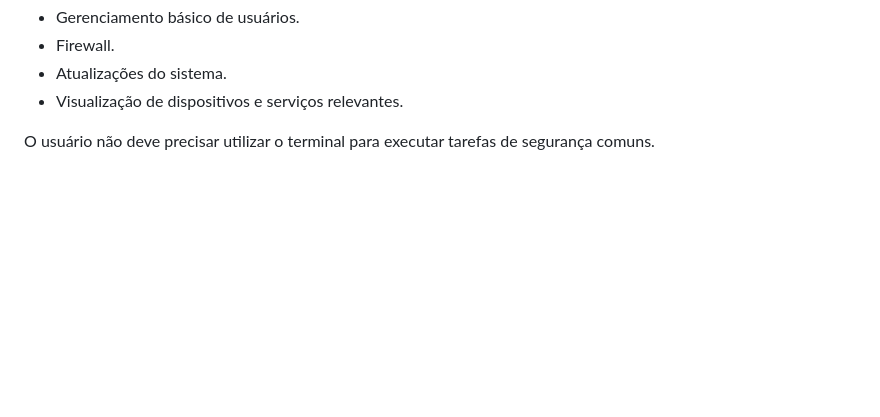
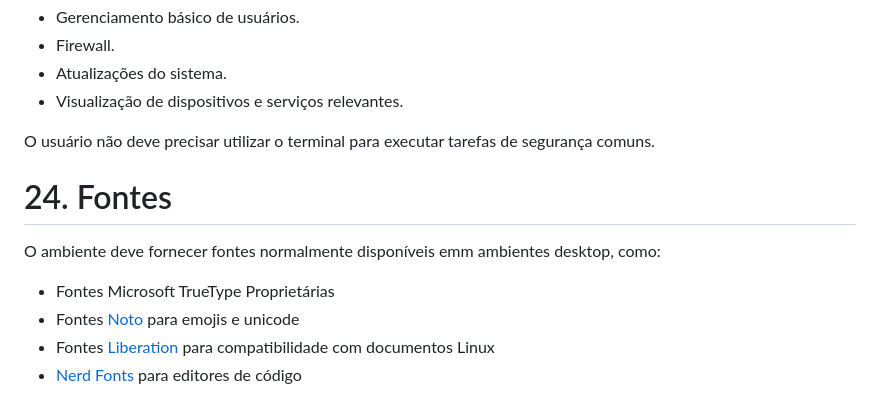
Before and after one commit to eduardosaraujo1/lab-vm-environment, a Markdown page: docs/specs/DESKTOP-ENVIRONMENT-REQUIREMENTS.md, the part around the change. Rendered like a GitHub page; blank space fills up the shorter version.

Commit message:
feat: adicionado fontes como dependencia de desktop

```diff
--- a/docs/specs/DESKTOP-ENVIRONMENT-REQUIREMENTS.md
+++ b/docs/specs/DESKTOP-ENVIRONMENT-REQUIREMENTS.md
@@ -460,3 +460,12 @@ O ambiente deve permitir:
 - Visualização de dispositivos e serviços relevantes.
 
 O usuário não deve precisar utilizar o terminal para executar tarefas de segurança comuns.
+
+# 24. Fontes
+
+O ambiente deve fornecer fontes normalmente disponíveis emm ambientes desktop, como:
+
+- Fontes Microsoft TrueType Proprietárias
+- Fontes [Noto](https://fonts.google.com/noto) para emojis e unicode
+- Fontes [Liberation](https://www.dafont.com/liberation-sans.font) para compatibilidade com documentos Linux
+- [Nerd Fonts](https://www.nerdfonts.com/) para editores de código
```
Also changed, not shown: docs/specs/OPERATING-SYSTEM.md (renamed from docs/specs/SYSTEM.md, +2 -2 lines), docs/specs/VIRTUALIZATION-PARAMETERS.md (renamed from docs/specs/VIRTUALIZATION.md).
